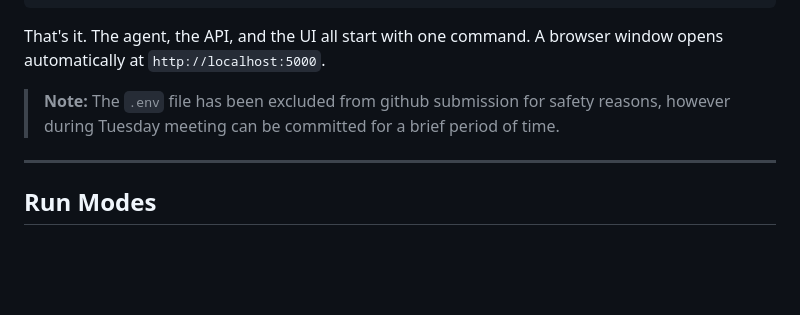
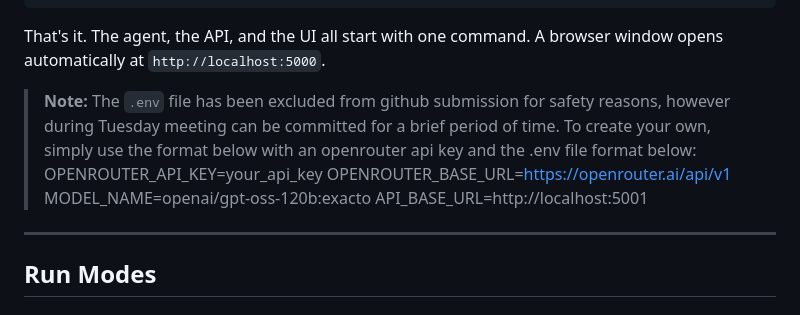
Before and after one commit to Cameronr11/RaftTakeHome, a Markdown page: README.md, the part around the change. Rendered like a GitHub page; blank space fills up the shorter version.

Commit message:
Revise README with .env file instructions
Updated note about the .env file and added instructions for creating it.

```diff
--- a/README.md
+++ b/README.md
@@ -19,6 +19,11 @@ python main.py
 That's it. The agent, the API, and the UI all start with one command. A browser window opens automatically at `http://localhost:5000`.
 
 > **Note:** The `.env` file has been excluded from github submission for safety reasons, however during Tuesday meeting can be committed for a brief period of time.
+> To create your own, simply use the format below with an openrouter api key and the .env file format below:
+> OPENROUTER_API_KEY=your_api_key
+> OPENROUTER_BASE_URL=https://openrouter.ai/api/v1
+> MODEL_NAME=openai/gpt-oss-120b:exacto
+> API_BASE_URL=http://localhost:5001
 
 ---
 
```
